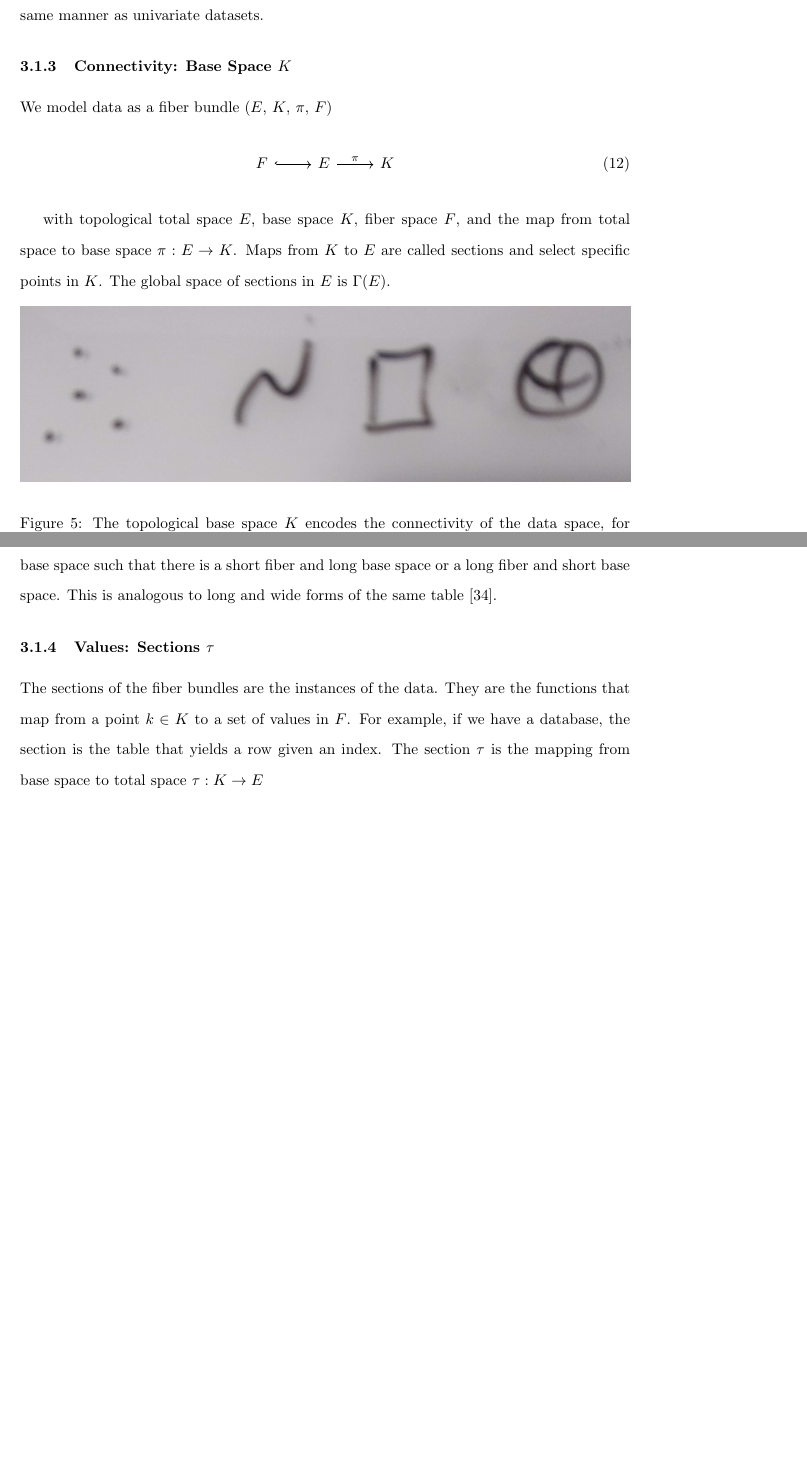
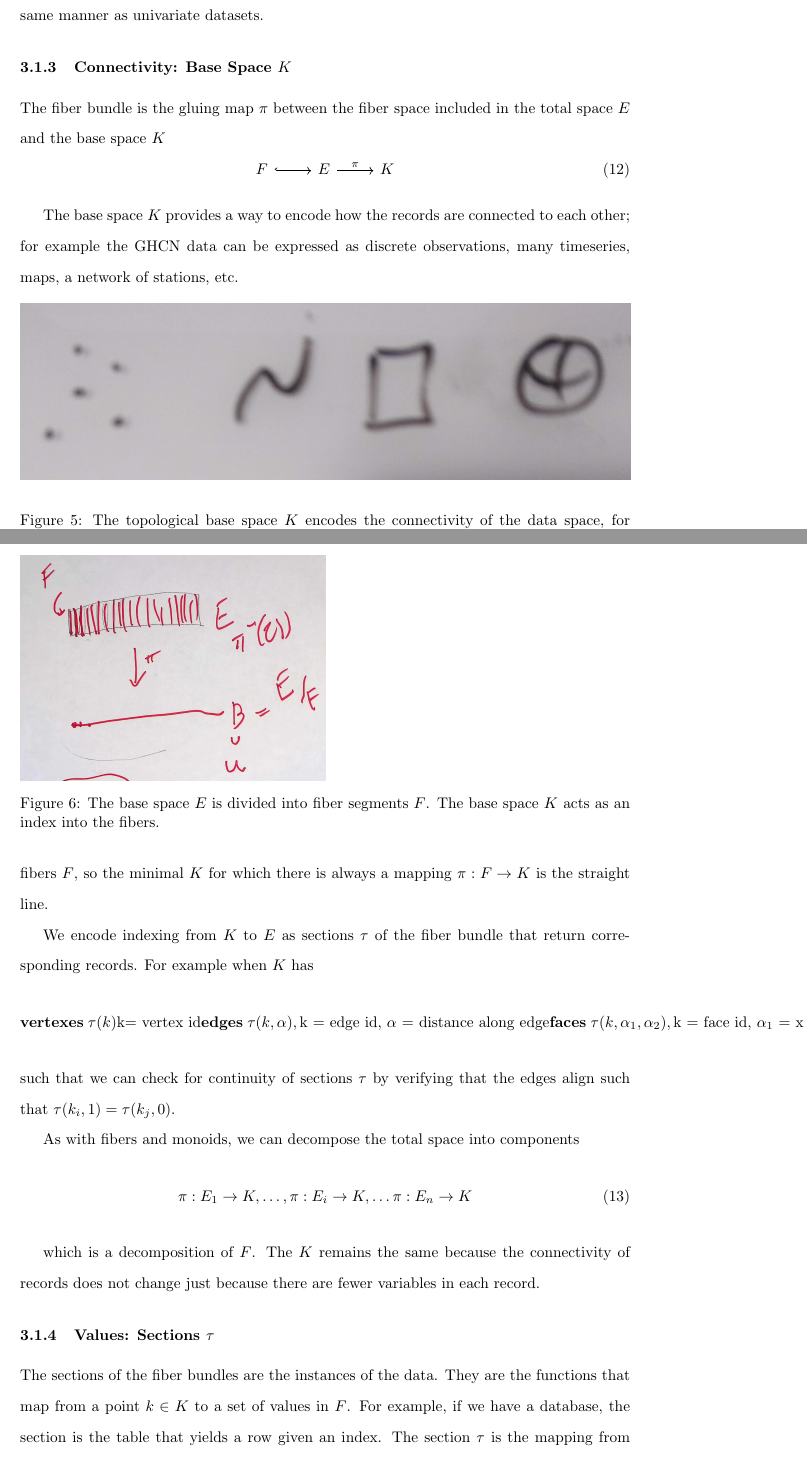
Before and after one commit to story645/proposal, a LaTeX thesis (draft/main.tex, which reads draft/sections/math.tex): two parts of pages 12 and 13 of 34 before the commit and two parts of pages 12 and 13 of 35 after it, joined at a grey line, cut so that both start at the same text, the shorter picture padded with empty space. Compiled offline with pdfLaTeX; a LaTeX package or settings file that is missing is left out.

Commit message:
finished out k

```diff
--- a/draft/main.tex
+++ b/draft/main.tex
@@ -18,6 +18,7 @@
 \usepackage{tikz} %diagrams
 \usetikzlibrary{cd} %commutative diagrams
 \usepackage{amsmath} %misc math utlities
+\usepackage{amsfonts} %ams mathbb
 \usepackage{amsthm} %theorems
 \usepackage{amssymb} %extended math symbols
 \usepackage{bm} %bold math symbols
--- a/draft/sections/math.tex
+++ b/draft/sections/math.tex
@@ -76,10 +76,7 @@ of the monoids $M_{i}$ on each $F_{i}\in F$. Because each $F_i, M_i$ can be inde
 
 \subsubsection{Connectivity: Base Space $K$}
 \label{sec:data_base}
-%We can decompose the fiber bundle to components bundles \pi:E_1\rightarrow K, .... \pi: E_n\rightarrow K
-%% flows out of the fiber section into, now gluing observations together into a thing
-%% can then put functions on edges/planes/etc so we have true continouity
-We model data as a fiber bundle ($E$, $K$, $\pi$, $F$)
+The fiber bundle is the gluing map $\pi$ between the fiber space included in the total space $E$ and the base space $K$
 \begin{equation}
     \label{eq:fiber_bundle}
     \begin{tikzcd}
@@ -87,7 +84,7 @@ We model data as a fiber bundle ($E$, $K$, $\pi$, $F$)
     \end{tikzcd}
 \end{equation}
 
-with topological total space $E$, base space $K$, fiber space $F$, and the map from total space to base space $\pi: E \rightarrow K$. Maps from $K$ to $E$ are called sections and select specific points in $K$. The global space of sections in $E$ is $\Gamma(E)$.
+The base space $K$ provides a way to encode how the records are connected to each other; for example the GHCN data can be expressed as discrete observations, many timeseries, maps, a network of stations, etc.
 
 \begin{figure}[ht!]
     \includegraphics[width=\textwidth]{figures/math/k_different_types.png}
@@ -100,5 +97,5 @@ As mentioned in section~\ref{sec:intro_data_structure}, datasets have a semantic
 \begin{figure}[ht!]
     \label{fig:base_space_div}
     \includegraphics[width=.5\linewidth]{figures/math/k_qspace.png}
-    %%include second figure where fiber goes otherway
+    \caption{ The base space $E$ is divided into fiber segments $F$. The base space $K$ acts as an index into the fibers.}
 \end{figure}
@@ -106,6 +102,21 @@ The topology $K$ and the
 
-%%this paragraph isn't working
-$F$ are determined by how $E$ is subdivided\cite{QuotientSpaceTopology2020,QuotientSpaceTopology2020}. In figure~\ref{fig:base_space_div} we can divide a rectangular base space such that there is a short fiber and long base space or a long fiber and short base space. This is analogous to long and wide forms of the same table \cite{wickham2014tidy}.
+Formally, $K$ is the quotient space \cite{QuotientSpaceTopology2020} of $E$, meaning it is the finest space such that every $k \in K$ has a corresponding fiber $F_k$ in $E$. In figure~\ref{fig:base_space_div}, $E$ is a rectangle divided by vertical fibers $F$, so the minimal $K$ for which there is always a mapping $\pi: F\rightarrow K$ is the straight line.
+
+We encode indexing from $K$ to $E$ as sections $\tau$ of the fiber bundle that return corresponding records. For example when $K$ has
+\begin{align*}
+    \textbf{vertexes}\;& \tau(k) \text{k= vertex id}
+    \textbf{edges}\; \tau(k,\alpha), \text{k = edge id, $\alpha$ = distance along edge}
+    \textbf{faces}\; \tau(k,\alpha_1, \alpha_2), \text{k = face id, $\alpha_1$ = x on face, $\alpha_2$ = y on face}
+\end{align*}
+such that we can check for continuity of sections $\tau$ by verifying that the edges align such that $\tau(k_{i},1) = \tau(k_{j},0)$.
+
+As with fibers and monoids, we can decompose the total space into components
+\begin{equation}
+    \pi: E_1 \rightarrow K, \ldots, \pi: E_i \rightarrow K, \ldots \pi: E_n \rightarrow K
+\end{equation}
+
+which is a decomposition of $F$. The $K$ remains the same because the connectivity of records does not change just because there are fewer variables in each record.
+
 
 \subsubsection{Values: Sections $\tau$}
 \label{sec:data_section}
```
Also changed, not shown: draft/glasslab_viz.bib (+12 -0 lines), draft/sections/intro.tex (+1 -0 lines), draft/sections/math.tex (10 more changed lines).
